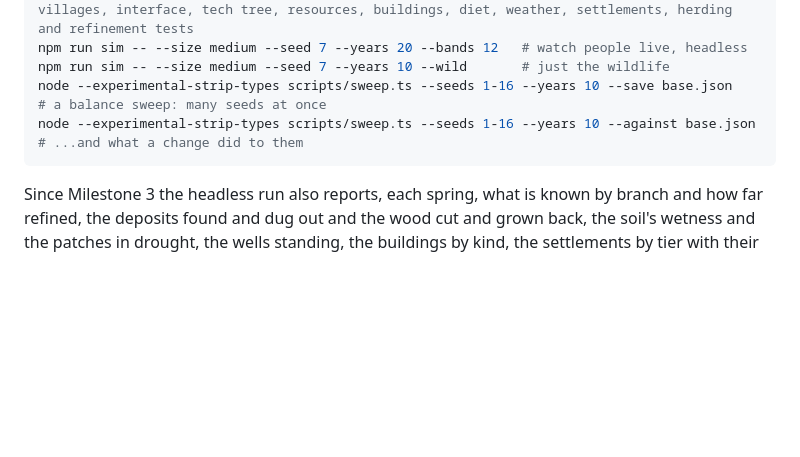
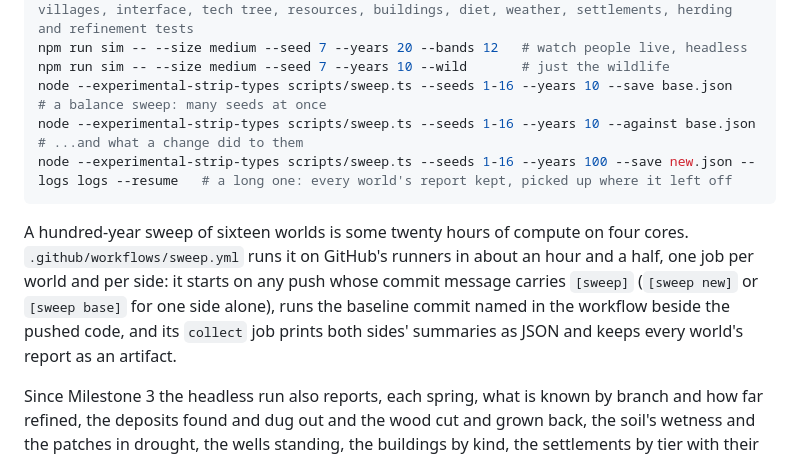
Before and after one commit to tuckerstrachan414-maker/Little-Ages, a Markdown page: README.md, the part around the change. GitHub-like rendering; blank space fills up the shorter version.

Commit message:
The README says how the long sweep runs, locally and on GitHub's runners [sweep new]
Co-Authored-By: Claude Fable 5.1 <noreply@anthropic.com>
Claude-Session: https://claude.ai/code/session_018nv2FPeAJveLYdPqjrHJUN

````diff
--- a/README.md
+++ b/README.md
@@ -85,7 +85,10 @@ npm run sim -- --size medium --seed 7 --years 20 --bands 12   # watch people liv
 npm run sim -- --size medium --seed 7 --years 10 --wild       # just the wildlife
 node --experimental-strip-types scripts/sweep.ts --seeds 1-16 --years 10 --save base.json   # a balance sweep: many seeds at once
 node --experimental-strip-types scripts/sweep.ts --seeds 1-16 --years 10 --against base.json # ...and what a change did to them
+node --experimental-strip-types scripts/sweep.ts --seeds 1-16 --years 100 --save new.json --logs logs --resume   # a long one: every world's report kept, picked up where it left off
 ```
+
+A hundred-year sweep of sixteen worlds is some twenty hours of compute on four cores. `.github/workflows/sweep.yml` runs it on GitHub's runners in about an hour and a half, one job per world and per side: it starts on any push whose commit message carries `[sweep]` (`[sweep new]` or `[sweep base]` for one side alone), runs the baseline commit named in the workflow beside the pushed code, and its `collect` job prints both sides' summaries as JSON and keeps every world's report as an artifact.
 
 Since Milestone 3 the headless run also reports, each spring, what is known by branch and how far refined, the deposits found and dug out and the wood cut and grown back, the soil's wetness and the patches in drought, the wells standing, the buildings by kind, the settlements by tier with their chiefs and each people's age, the diet, illness deaths and herb tending, the pots, and the flocks by kind with what was carried home, born, lost, milked and eaten; `--summary` ends with the numbers the sweep compares (the head count at years 10, 25, 50 and 75, deaths by cause, villages and towns, ways known and when the first pots, wells, granaries, herds, dogs, bows and houses to last came, flocks and animals, refinement, seconds per year).
 
````
